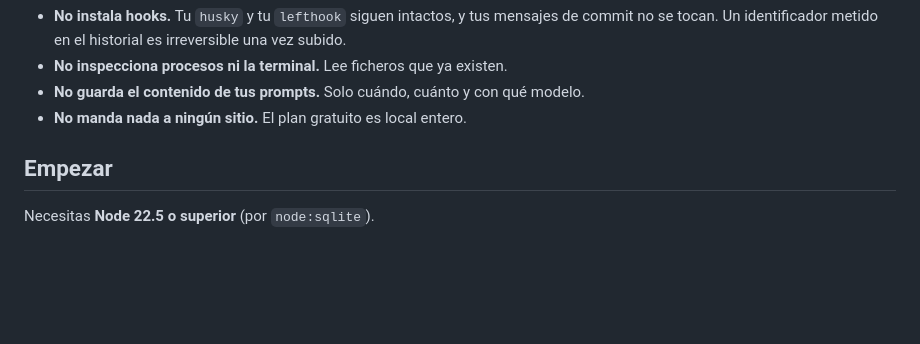
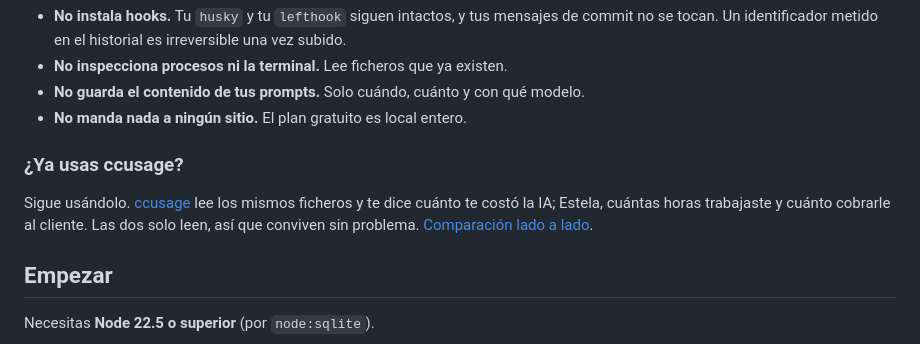
Before and after one commit to jdleonruiz/estela-cli, a Markdown page: README.es.md, the part around the change. Drawn GitHub-style; blank space fills up the shorter version.

Commit message:
Estela CLI v0.1.38
- Estela frente a ccusage: una página que las pone lado a lado

Monorepo: 5a5e5827cff7ccf94ea52a4d95dc76e2380b0568

```diff
--- a/README.es.md
+++ b/README.es.md
@@ -49,6 +49,13 @@ Lo que no hace:
 - **No guarda el contenido de tus prompts.** Solo cuándo, cuánto y con qué
   modelo.
 - **No manda nada a ningún sitio.** El plan gratuito es local entero.
+
+### ¿Ya usas ccusage?
+
+Sigue usándolo. [ccusage](https://github.com/ryoppippi/ccusage) lee los mismos
+ficheros y te dice cuánto te costó la IA; Estela, cuántas horas trabajaste y
+cuánto cobrarle al cliente. Las dos solo leen, así que conviven sin problema.
+[Comparación lado a lado](https://getestela.dev/vs/ccusage).
 
 ## Empezar
 
```
Also changed, not shown: README.md (+7 -0 lines).
